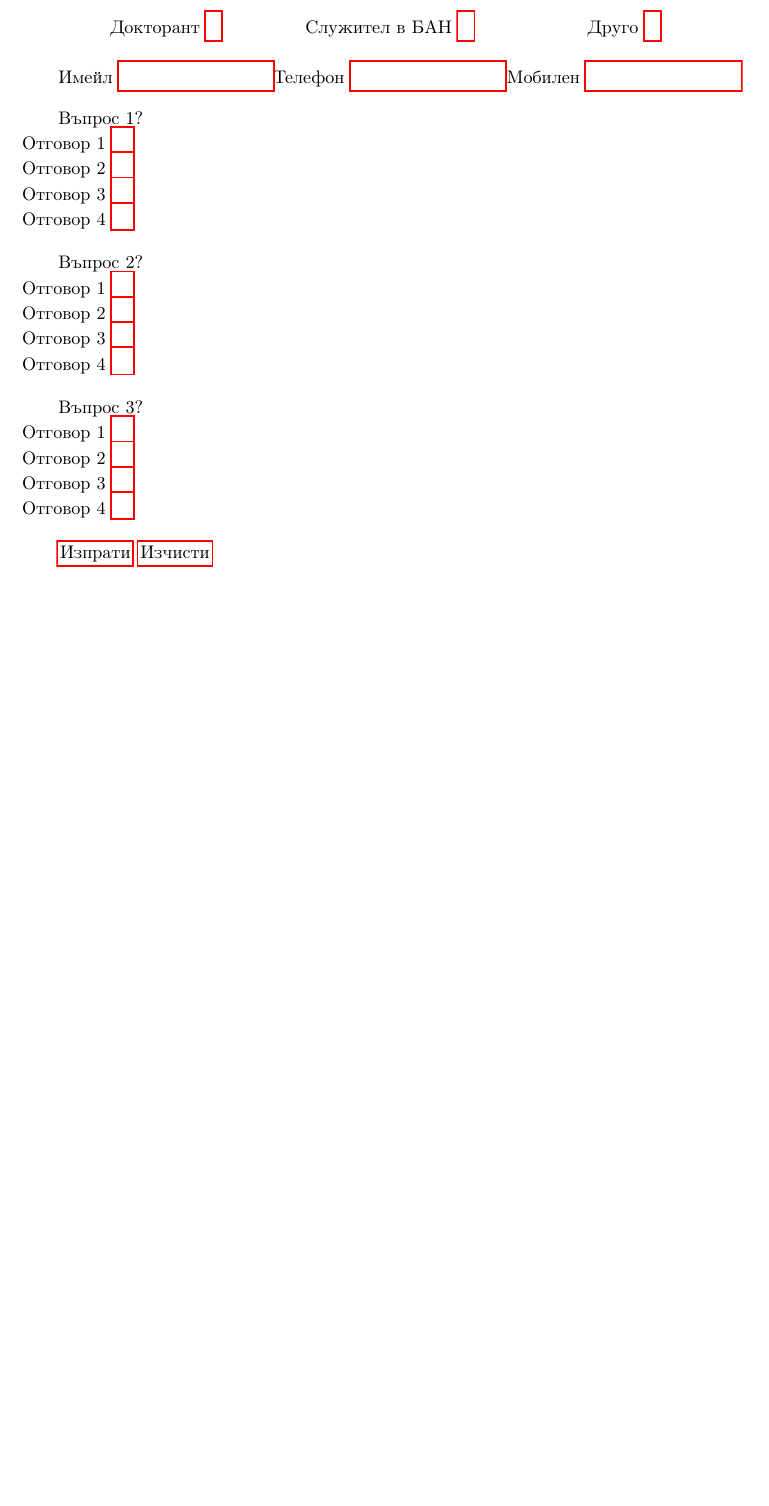
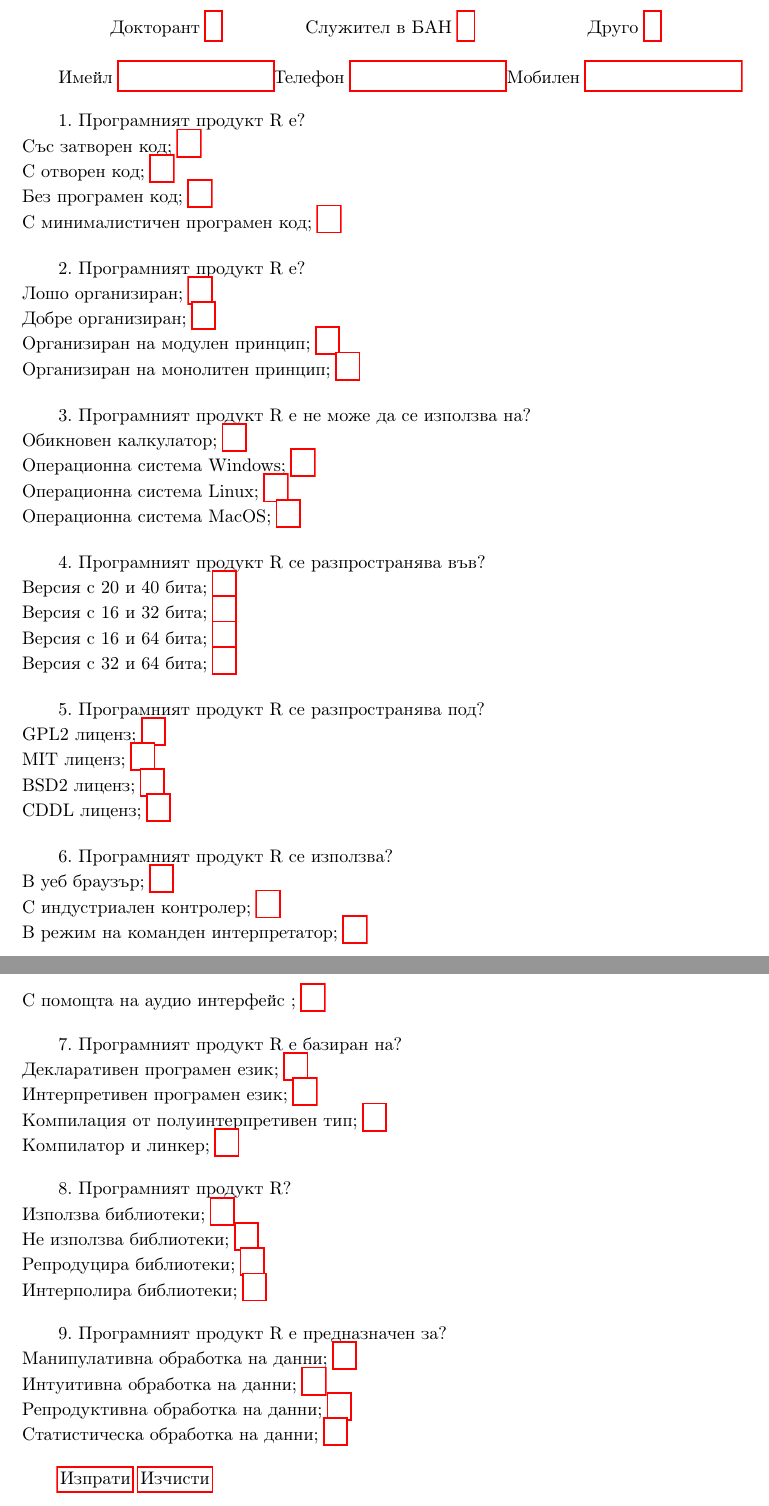
Before and after one commit to TodorBalabanov/Statistical-Data-Processing-with-R, a LaTeX document (questionnaires/questionnaire01.tex): part of the page before the commit and two parts of pages 1 and 2 of 2 after it, the two joined at a grey line, cut so that both start at the same text, the shorter picture padded with empty space. Compiled offline with pdfLaTeX.

Commit message:
First test was finished.

```diff
--- a/questionnaires/questionnaire01.tex
+++ b/questionnaires/questionnaire01.tex
@@ -17,17 +19,74 @@
 
 \begin{Form}[action=mailto:todor.balabanov@gmail.com,encoding=text,method=post]
 
-\begin{tabular}{c c c}
+\begin{tabular}{c c c} \\
 	\TextField[name=first_name]{Име} & \TextField[name=second_name]{Презиме} & \TextField[name=third_name]{Фамилия} \\ \\
 	\CheckBox[name=phd_student,width=3mm]{Докторант} & \CheckBox[name=bas_employee,width=3mm]{Служител в БАН} &  \CheckBox[name=other_student,width=3mm]{Друго} \\ \\
 	\TextField[name=email]{Имейл} & \TextField[name=phone]{Телефон} & \TextField[name=mobile]{Мобилен}  \\ \\
 \end{tabular}
 
-Въпрос 1? \ChoiceMenu[radio,name=question_01]{\mbox{}}{\\Отговор 1=a,\\Отговор 2=a,\\Отговор 3=c,\\Отговор 4=d} \\
+1. Програмният продукт R е?
+\ChoiceMenu[radio,name=question_01]{\mbox{}}{\\
+Със затворен код;=a,\\
+С отворен код;=b,\\%
+Без програмен код;=c,\\
+С минималистичен програмен код;=d}\\
 
-Въпрос 2? \ChoiceMenu[radio,name=question_01]{\mbox{}}{\\Отговор 1=a,\\Отговор 2=a,\\Отговор 3=c,\\Отговор 4=d} \\
+2. Програмният продукт R е?
+\ChoiceMenu[radio,name=question_02]{\mbox{}}{\\
+Лошо организиран;=a,\\
+Добре организиран;=b,\\
+Организиран на модулен принцип;=c,\\%
+Организиран на монолитен принцип;=d}\\
 
-Въпрос 3? \ChoiceMenu[radio,name=question_01]{\mbox{}}{\\Отговор 1=a,\\Отговор 2=a,\\Отговор 3=c,\\Отговор 4=d} \\
+3. Програмният продукт R е не може да се използва на?
+\ChoiceMenu[radio,name=question_03]{\mbox{}}{\\
+Обикновен калкулатор;=a,\\%
+Операционна система Windows;=b,\\
+Операционна система Linux;=c,\\
+Операционна система MacOS;=d}\\
+
+4. Програмният продукт R се разпространява във?
+\ChoiceMenu[radio,name=question_04]{\mbox{}}{\\
+Версия с 20 и 40 бита;=a,\\
+Версия с 16 и 32 бита;=b,\\
+Версия с 16 и 64 бита;=c,\\
+Версия с 32 и 64 бита;=d}\\%
+
+5. Програмният продукт R се разпространява под?
+\ChoiceMenu[radio,name=question_05]{\mbox{}}{\\
+GPL2 лиценз;=a,\\%
+MIT лиценз;=b,\\
+BSD2 лиценз;=c,\\
+CDDL лиценз;=d}\\
+
+6. Програмният продукт R се използва?
+\ChoiceMenu[radio,name=question_06]{\mbox{}}{\\
+В уеб браузър;=a,\\
+С индустриален контролер;=b,\\
+В режим на команден интерпретатор;=c,\\%
+С помощта на аудио интерфейс ;=d}\\
+
+7. Програмният продукт R е базиран на?
+\ChoiceMenu[radio,name=question_07]{\mbox{}}{\\
+Декларативен програмен език;=a,\\
+Интерпретивен програмен език;=b,\\%
+Компилация от полуинтерпретивен тип;=c,\\
+Компилатор и линкер;=d}\\
+
+8. Програмният продукт R?
+\ChoiceMenu[radio,name=question_08]{\mbox{}}{\\
+Използва библиотеки;=a,\\%
+Не използва библиотеки;=b,\\
+Репродуцира библиотеки;=c,\\
+Интерполира библиотеки;=d}\\
+
+9. Програмният продукт R е предназначен за?
+\ChoiceMenu[radio,name=question_09]{\mbox{}}{\\
+Манипулативна обработка на данни;=a,\\
+Интуитивна обработка на данни;=b,\\
+Репродуктивна обработка на данни;=c,\\
+Статистическа обработка на данни;=d}\\%
 
 \Submit{Изпрати}
 \Reset{Изчисти}
```
Also changed, not shown: questionnaires/questionnaire01.tex (6 more changed lines).
